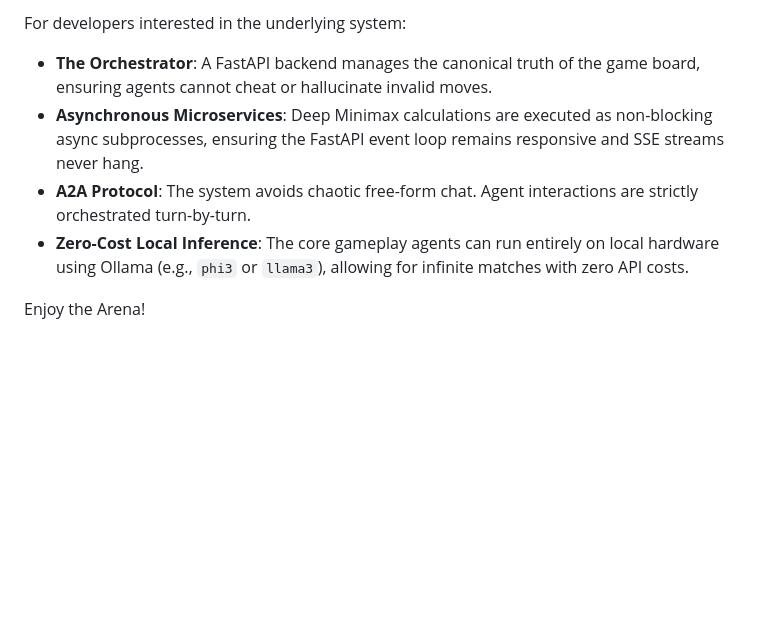
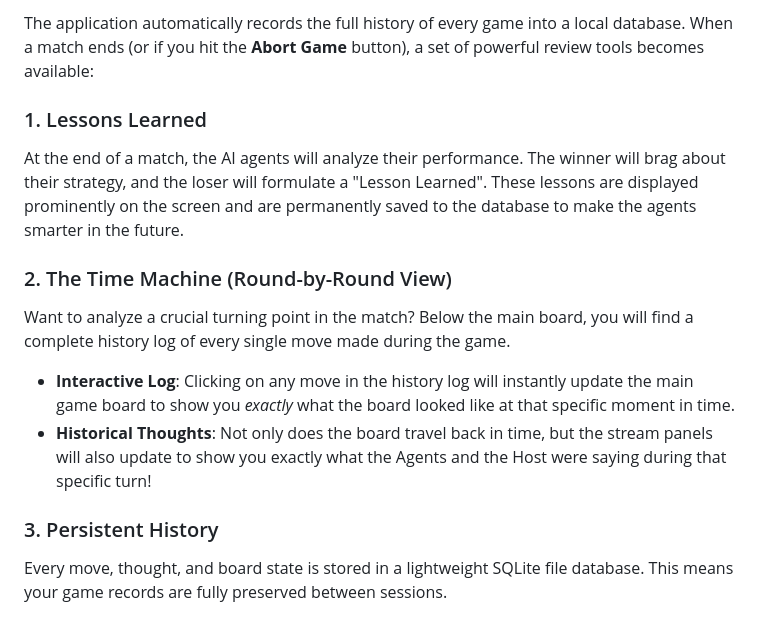
Before and after one commit to calvinyst/othello-agents, a Markdown page: user_manual.md, the part around one of its changes. Rendered like a GitHub page; blank space fills up the shorter version.

```diff
--- a/user_manual.md
+++ b/user_manual.md
@@ -49,8 +50,13 @@ When a match concludes:
 
-For developers interested in the underlying system:
-- **The Orchestrator**: A FastAPI backend manages the canonical truth of the game board, ensuring agents cannot cheat or hallucinate invalid moves.
-- **Asynchronous Microservices**: Deep Minimax calculations are executed as non-blocking async subprocesses, ensuring the FastAPI event loop remains responsive and SSE streams never hang.
-- **A2A Protocol**: The system avoids chaotic free-form chat. Agent interactions are strictly orchestrated turn-by-turn.
-- **Zero-Cost Local Inference**: The core gameplay agents can run entirely on local hardware using Ollama (e.g., `phi3` or `llama3`), allowing for infinite matches with zero API costs.
+The application automatically records the full history of every game into a local database. When a match ends (or if you hit the **Abort Game** button), a set of powerful review tools becomes available:
 
-Enjoy the Arena!
+### 1. Lessons Learned
+At the end of a match, the AI agents will analyze their performance. The winner will brag about their strategy, and the loser will formulate a "Lesson Learned". These lessons are displayed prominently on the screen and are permanently saved to the database to make the agents smarter in the future.
+
+### 2. The Time Machine (Round-by-Round View)
+Want to analyze a crucial turning point in the match? Below the main board, you will find a complete history log of every single move made during the game.
+- **Interactive Log**: Clicking on any move in the history log will instantly update the main game board to show you *exactly* what the board looked like at that specific moment in time.
+- **Historical Thoughts**: Not only does the board travel back in time, but the stream panels will also update to show you exactly what the Agents and the Host were saying during that specific turn!
+
+### 3. Persistent History
+Every move, thought, and board state is stored in a lightweight SQLite file database. This means your game records are fully preserved between sessions.
```
Also changed, not shown: other parts of user_manual.md (+34 -33 lines).
